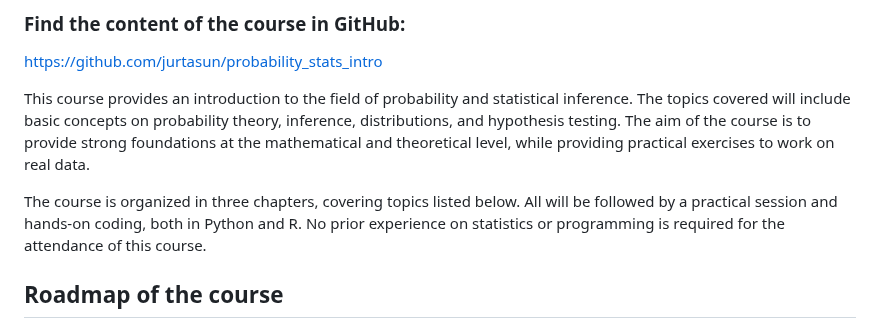
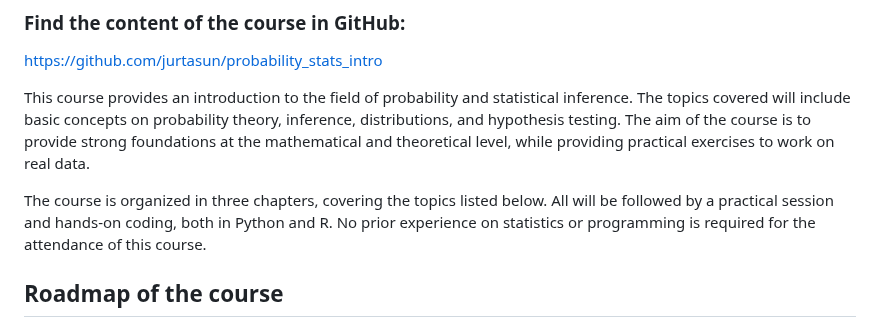
Before and after one commit to jurtasun/probability_stats_intro, a Markdown page: README.md, the part around the change. Rendered like a GitHub page.

```diff
--- a/README.md
+++ b/README.md
@@ -13,7 +13,7 @@ This course provides an introduction to the field of probability and statistical
 The topics covered will include basic concepts on probability theory, inference, distributions, and hypothesis testing.
 The aim of the course is to provide strong foundations at the mathematical and theoretical level, while providing practical exercises to work on real data.
 
-The course is organized in three chapters, covering topics listed below.
+The course is organized in three chapters, covering the topics listed below.
 All will be followed by a practical session and hands-on coding, both in Python and R.
 No prior experience on statistics or programming is required for the attendance of this course.
 
```
